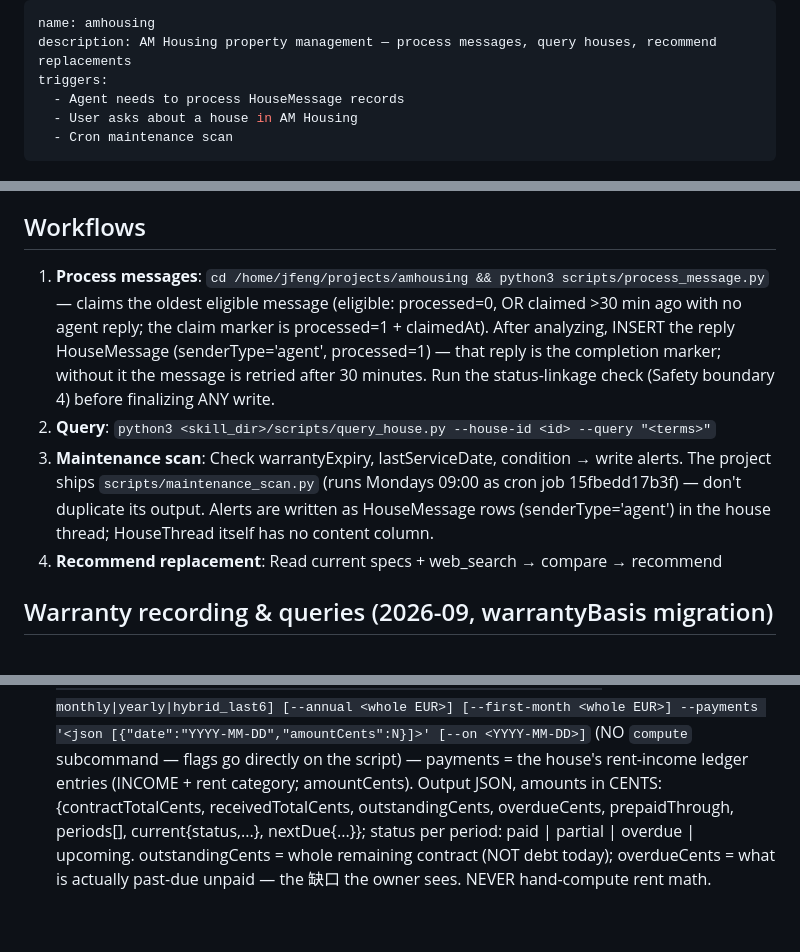
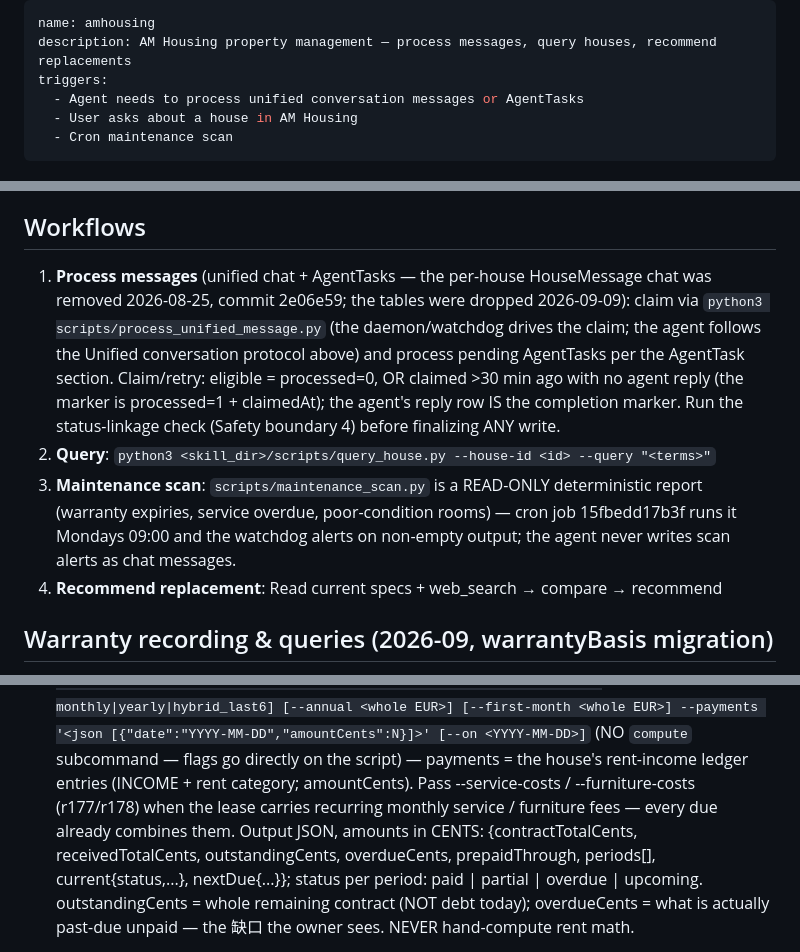
Before and after one commit to fallleaves/hermes-skills, a Markdown page: amhousing/SKILL.md, 3 parts joined by grey strips. GitHub-like rendering; blank space fills up the shorter version.

```diff
--- a/amhousing/SKILL.md
+++ b/amhousing/SKILL.md
@@ -2,7 +2,7 @@
 name: amhousing
 description: AM Housing property management — process messages, query houses, recommend replacements
 triggers:
-  - Agent needs to process HouseMessage records
+  - Agent needs to process unified conversation messages or AgentTasks
   - User asks about a house in AM Housing
   - Cron maintenance scan
 ---
@@ -165,9 +164,9 @@ what you updated (and what you deliberately did NOT update, and why). The owner
 should be able to follow the agent's reasoning even for read-only messages.
 
 ## Workflows
-1. **Process messages**: `cd /home/jfeng/projects/amhousing && python3 scripts/process_message.py` — claims the oldest eligible message (eligible: processed=0, OR claimed >30 min ago with no agent reply; the claim marker is processed=1 + claimedAt). After analyzing, INSERT the reply HouseMessage (senderType='agent', processed=1) — that reply is the completion marker; without it the message is retried after 30 minutes. Run the status-linkage check (Safety boundary 4) before finalizing ANY write.
+1. **Process messages** (unified chat + AgentTasks — the per-house HouseMessage chat was removed 2026-08-25, commit 2e06e59; the tables were dropped 2026-09-09): claim via `python3 scripts/process_unified_message.py` (the daemon/watchdog drives the claim; the agent follows the Unified conversation protocol above) and process pending AgentTasks per the AgentTask section. Claim/retry: eligible = processed=0, OR claimed >30 min ago with no agent reply (the marker is processed=1 + claimedAt); the agent's reply row IS the completion marker. Run the status-linkage check (Safety boundary 4) before finalizing ANY write.
 2. **Query**: `python3 <skill_dir>/scripts/query_house.py --house-id <id> --query "<terms>"`
-3. **Maintenance scan**: Check warrantyExpiry, lastServiceDate, condition → write alerts. The project ships `scripts/maintenance_scan.py` (runs Mondays 09:00 as cron job 15fbedd17b3f) — don't duplicate its output. Alerts are written as HouseMessage rows (senderType='agent') in the house thread; HouseThread itself has no content column.
+3. **Maintenance scan**: `scripts/maintenance_scan.py` is a READ-ONLY deterministic report (warranty expiries, service overdue, poor-condition rooms) — cron job 15fbedd17b3f runs it Mondays 09:00 and the watchdog alerts on non-empty output; the agent never writes scan alerts as chat messages.
 4. **Recommend replacement**: Read current specs + web_search → compare → recommend
 
 ## Warranty recording & queries (2026-09, warrantyBasis migration)
@@ -372,7 +376,9 @@ Canonical 6-item list, lockstepped with docs/unified-house-chat.md §8:
   --payments '<json [{"date":"YYYY-MM-DD","amountCents":N}]>'
   [--on <YYYY-MM-DD>]` (NO `compute` subcommand — flags go directly on the
   script) — payments = the house's rent-income ledger entries
-  (INCOME + rent category; amountCents). Output JSON, amounts in CENTS:
+  (INCOME + rent category; amountCents). Pass --service-costs <EUR> /
+  --furniture-costs <EUR> (r177/r178) when the lease carries recurring
+  monthly service / furniture fees — every due already combines them. Output JSON, amounts in CENTS:
   {contractTotalCents, receivedTotalCents, outstandingCents, overdueCents,
   prepaidThrough, periods[], current{status,...}, nextDue{...}}; status per
   period: paid | partial | overdue | upcoming. outstandingCents = whole
```
Also changed, not shown: other parts of amhousing/SKILL.md (+12 -8 lines).
